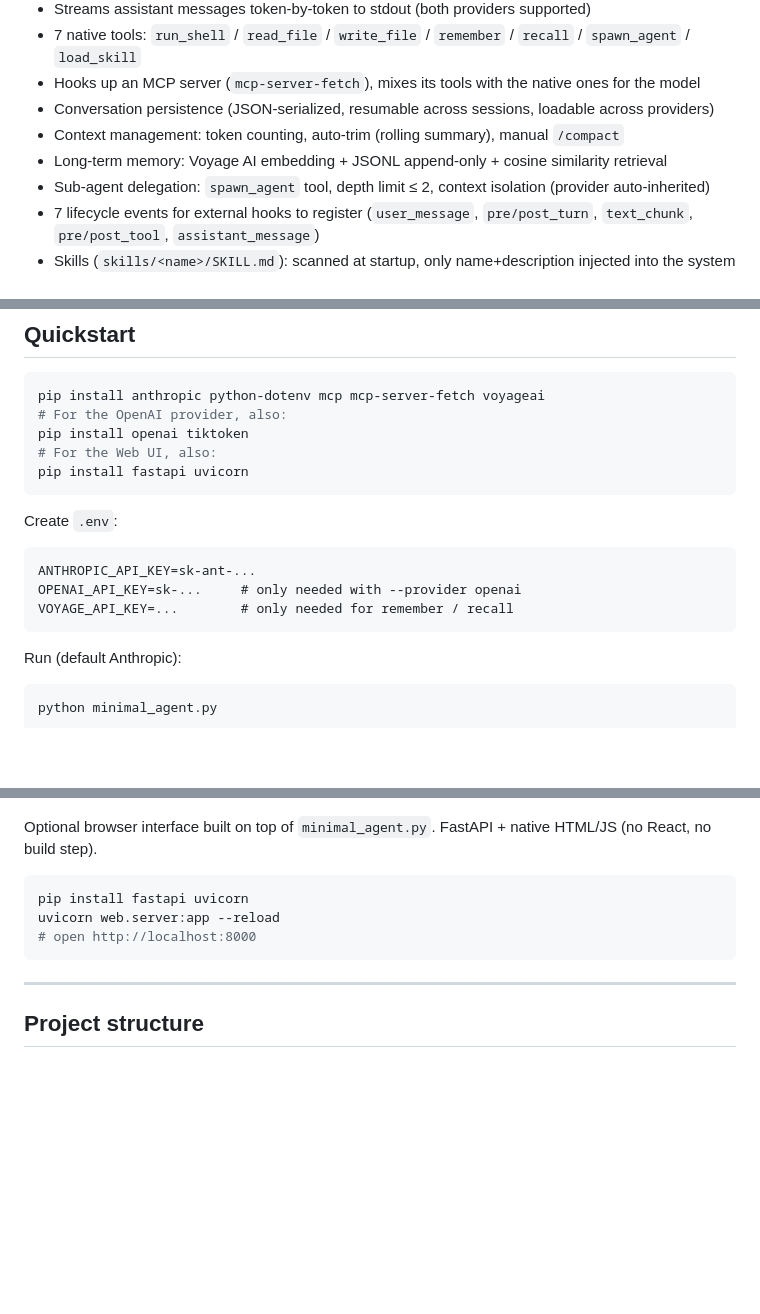
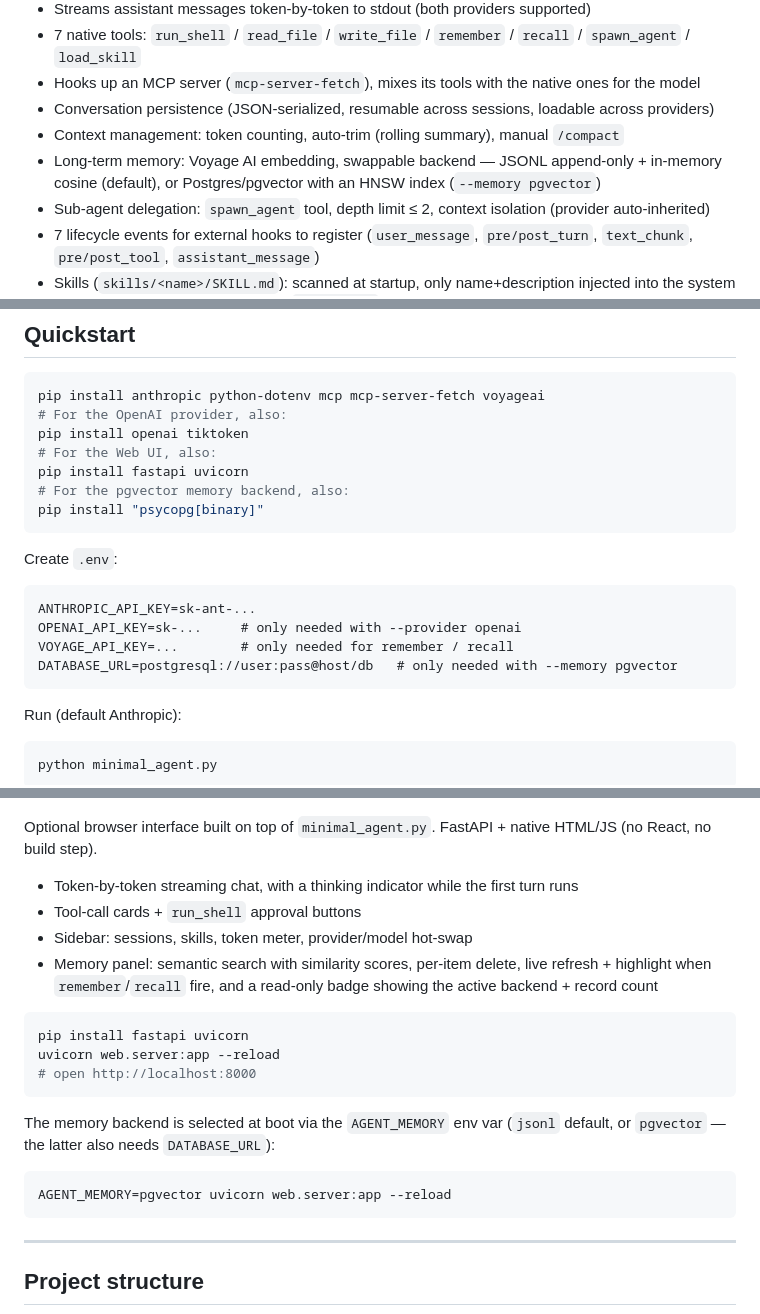
Before and after one commit to codereindeer-dev/minimal-agent, a Markdown page: README.md, 3 parts joined by grey strips. Drawn GitHub-style; blank space fills up the shorter version.

````diff
--- a/README.md
+++ b/README.md
@@ -17,7 +17,7 @@ One file (`minimal_agent.py`) does all this:
 - Hooks up an MCP server (`mcp-server-fetch`), mixes its tools with the native ones for the model
 - Conversation persistence (JSON-serialized, resumable across sessions, loadable across providers)
 - Context management: token counting, auto-trim (rolling summary), manual `/compact`
-- Long-term memory: Voyage AI embedding + JSONL append-only + cosine similarity retrieval
+- Long-term memory: Voyage AI embedding, swappable backend — JSONL append-only + in-memory cosine (default), or Postgres/pgvector with an HNSW index (`--memory pgvector`)
 - Sub-agent delegation: `spawn_agent` tool, depth limit ≤ 2, context isolation (provider auto-inherited)
 - 7 lifecycle events for external hooks to register (`user_message`, `pre/post_turn`, `text_chunk`, `pre/post_tool`, `assistant_message`)
 - Skills (`skills/<name>/SKILL.md`): scanned at startup, only name+description injected into the system prompt; the model decides when to `load_skill` to pull the full instructions
@@ -32,6 +32,8 @@ pip install anthropic python-dotenv mcp mcp-server-fetch voyageai
 pip install openai tiktoken
 # For the Web UI, also:
 pip install fastapi uvicorn
+# For the pgvector memory backend, also:
+pip install "psycopg[binary]"
 ```
 
 Create `.env`:
@@ -40,6 +42,7 @@ Create `.env`:
 ANTHROPIC_API_KEY=sk-ant-...
 OPENAI_API_KEY=sk-...     # only needed with --provider openai
 VOYAGE_API_KEY=...        # only needed for remember / recall
+DATABASE_URL=postgresql://user:pass@host/db   # only needed with --memory pgvector
 ```
 
 Run (default Anthropic):
@@ -120,10 +125,21 @@ python group_chat.py "Write a Python fib(n) function plus a quick test."
 
 Optional browser interface built on top of `minimal_agent.py`. FastAPI + native HTML/JS (no React, no build step).
 
+- Token-by-token streaming chat, with a thinking indicator while the first turn runs
+- Tool-call cards + `run_shell` approval buttons
+- Sidebar: sessions, skills, token meter, provider/model hot-swap
+- Memory panel: semantic search with similarity scores, per-item delete, live refresh + highlight when `remember`/`recall` fire, and a read-only badge showing the active backend + record count
+
 ```bash
 pip install fastapi uvicorn
 uvicorn web.server:app --reload
 # open http://localhost:8000
+```
+
+The memory backend is selected at boot via the `AGENT_MEMORY` env var (`jsonl` default, or `pgvector` — the latter also needs `DATABASE_URL`):
+
+```bash
+AGENT_MEMORY=pgvector uvicorn web.server:app --reload
 ```
 
 ---
````
Also changed, not shown: other parts of README.md (+4 -0 lines), README.zh-TW.md (+19 -1 lines).
